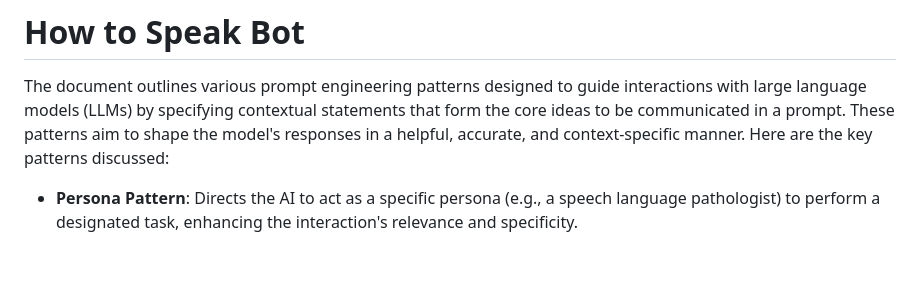
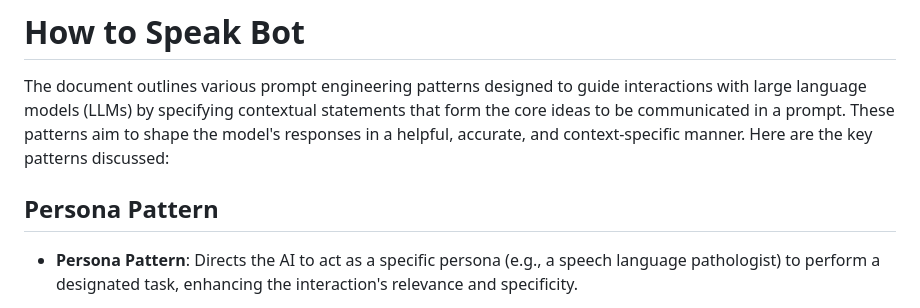
Before and after one commit to nikbearbrown/INFO_7375_Prompt_Engineering_and_Generative_AI, a Markdown page: AI_4_All/README.md, the part around the change. GitHub-like rendering; blank space fills up the shorter version.

```diff
--- a/AI_4_All/README.md
+++ b/AI_4_All/README.md
@@ -1,6 +1,8 @@
 # How to Speak Bot
 
 The document outlines various prompt engineering patterns designed to guide interactions with large language models (LLMs) by specifying contextual statements that form the core ideas to be communicated in a prompt. These patterns aim to shape the model's responses in a helpful, accurate, and context-specific manner. Here are the key patterns discussed:
+
+## Persona Pattern
 
 - **Persona Pattern**: Directs the AI to act as a specific persona (e.g., a speech language pathologist) to perform a designated task, enhancing the interaction's relevance and specificity.
 
```
